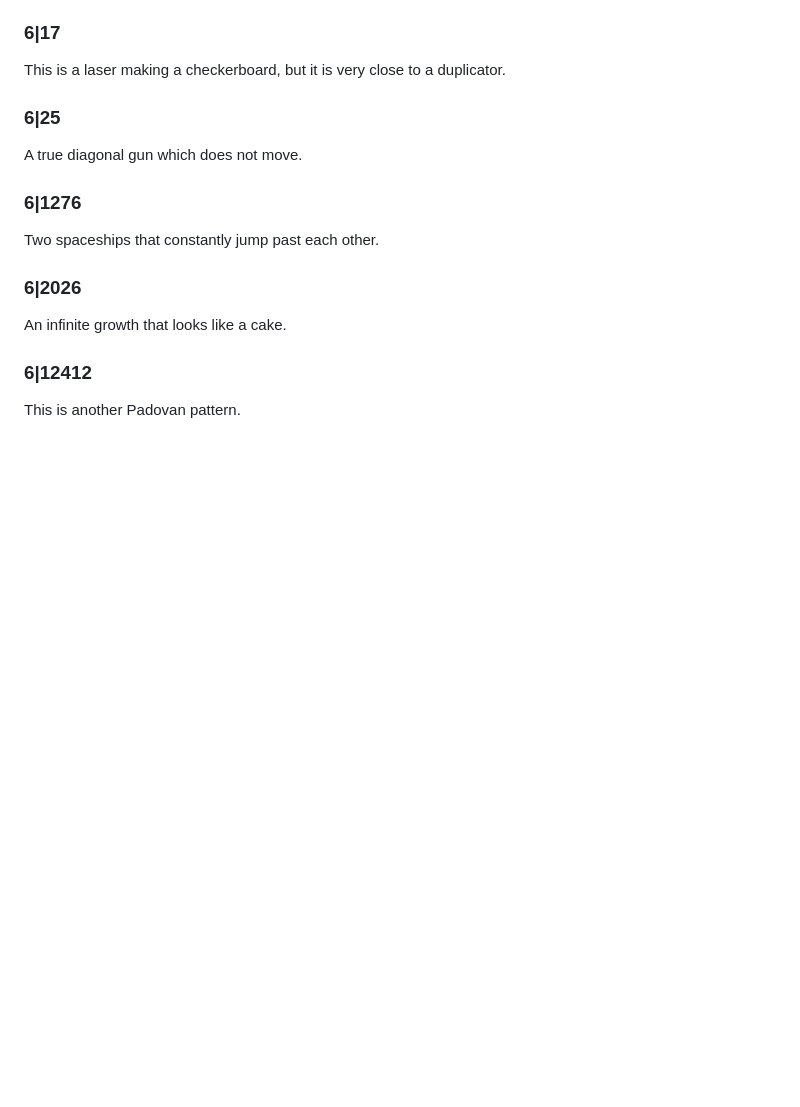
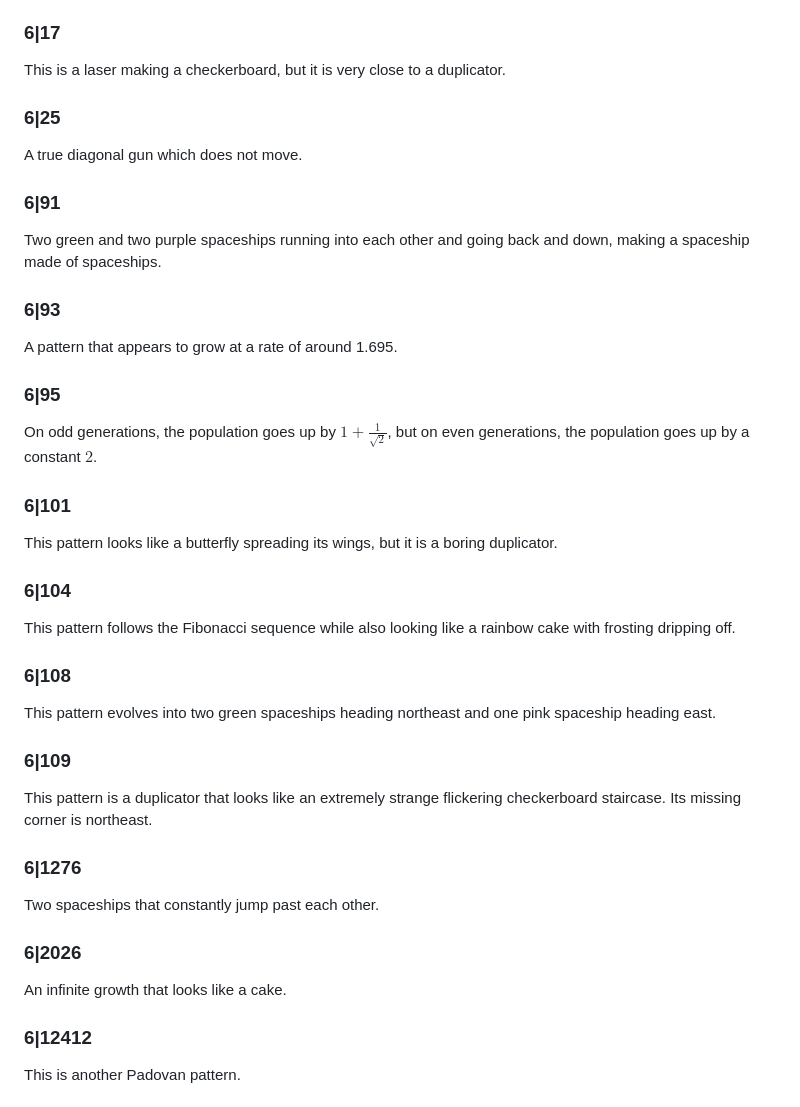
Before and after one commit to tommyaweosme/hash-random-emergence, a Markdown page: README.md, the part around the change. GitHub-like rendering; blank space fills up the shorter version.

```diff
--- a/README.md
+++ b/README.md
@@ -65,6 +65,20 @@ This is a flamethrower-like pattern that appears to grow at a rate of around 1.5
 This is a laser making a checkerboard, but it is very close to a duplicator.
 ### 6|25
 A true diagonal gun which does not move.
+### 6|91
+Two green and two purple spaceships running into each other and going back and down, making a spaceship made of spaceships.
+### 6|93
+A pattern that appears to grow at a rate of around 1.695.
+### 6|95
+On odd generations, the population goes up by $1 + \frac{1}{\sqrt{2}}$, but on even generations, the population goes up by a constant $2$.
+### 6|101
+This pattern looks like a butterfly spreading its wings, but it is a boring duplicator.
+### 6|104
+This pattern follows the Fibonacci sequence while also looking like a rainbow cake with frosting dripping off.
+### 6|108
+This pattern evolves into two green spaceships heading northeast and one pink spaceship heading east.
+### 6|109
+This pattern is a duplicator that looks like an extremely strange flickering checkerboard staircase. Its missing corner is northeast.
 ### 6|1276
 Two spaceships that constantly jump past each other.
 ### 6|2026
```
